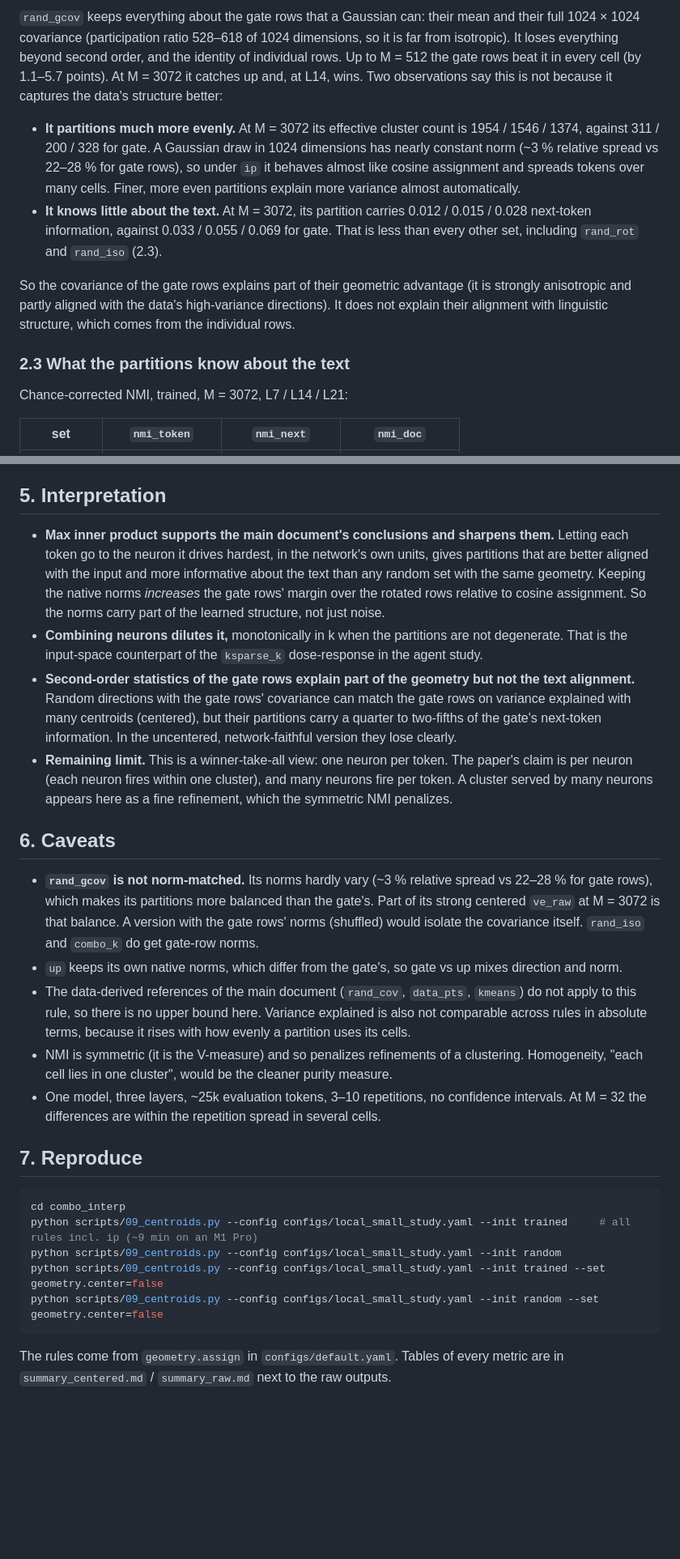
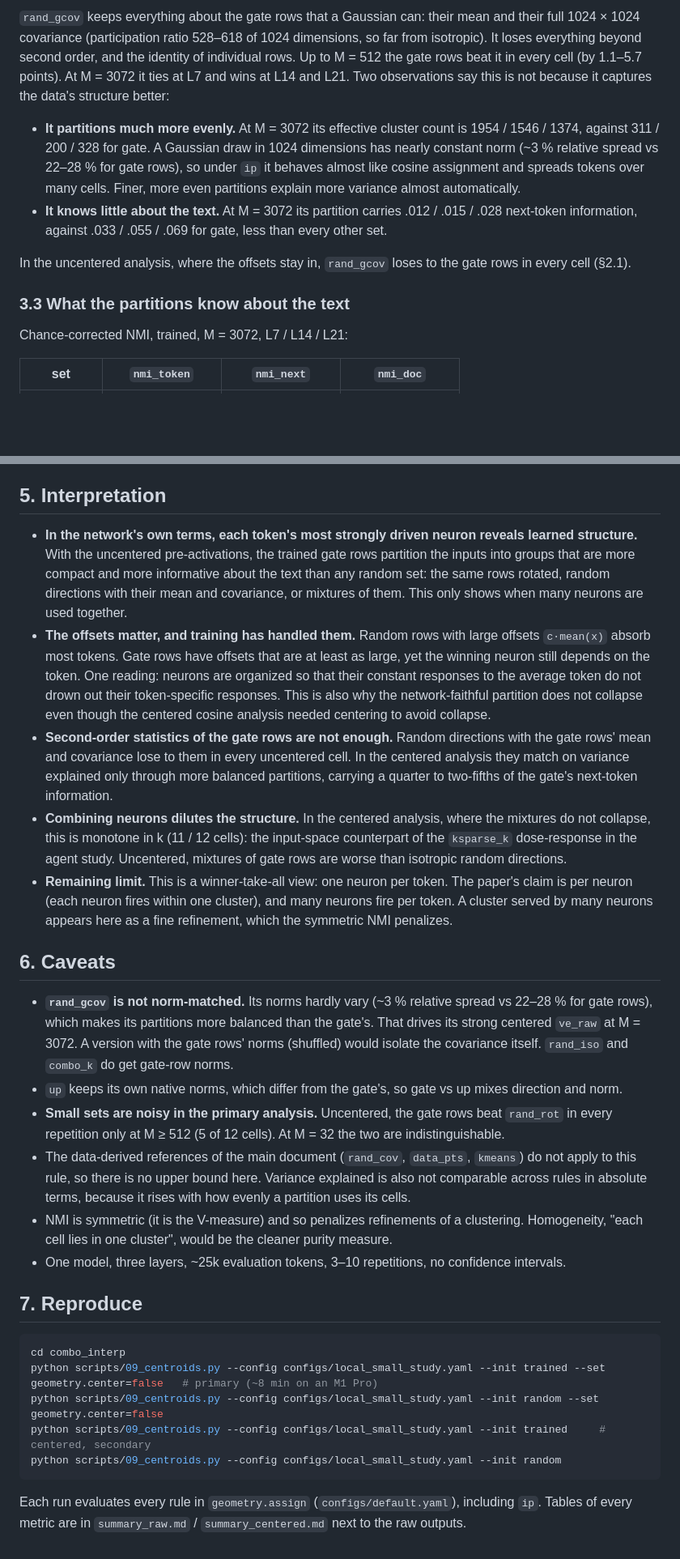
Before and after one commit to eboix/random_neuron_combinations, a Markdown page: combo_interp/docs/centroid_experiment_A_ip.md, 2 parts joined by grey strips. Shown at 81% size. Rendered like a GitHub page; blank space fills up the shorter version.

````diff
--- a/combo_interp/docs/centroid_experiment_A_ip.md
+++ b/combo_interp/docs/centroid_experiment_A_ip.md
@@ -95,22 +197,20 @@ every repetition of the null.
 
 `rand_gcov` keeps everything about the gate rows that a Gaussian can: their mean and their full 1024 × 1024
-covariance (participation ratio 528–618 of 1024 dimensions, so it is far from isotropic). It loses everything beyond
+covariance (participation ratio 528–618 of 1024 dimensions, so far from isotropic). It loses everything beyond
 second order, and the identity of individual rows. Up to M = 512 the gate rows beat it in every cell (by 1.1–5.7
-points). At M = 3072 it catches up and, at L14, wins. Two observations say this is not because it captures the data's
-structure better:
+points). At M = 3072 it ties at L7 and wins at L14 and L21. Two observations say this is not because it captures
+the data's structure better:
 
 * **It partitions much more evenly.** At M = 3072 its effective cluster count is 1954 / 1546 / 1374, against
   311 / 200 / 328 for gate. A Gaussian draw in 1024 dimensions has nearly constant norm (~3 % relative spread vs
   22–28 % for gate rows), so under `ip` it behaves almost like cosine assignment and spreads tokens over many cells.
   Finer, more even partitions explain more variance almost automatically.
-* **It knows little about the text.** At M = 3072, its partition carries 0.012 / 0.015 / 0.028 next-token information,
-  against 0.033 / 0.055 / 0.069 for gate. That is less than every other set, including `rand_rot` and `rand_iso` (2.3).
+* **It knows little about the text.** At M = 3072 its partition carries .012 / .015 / .028 next-token information,
+  against .033 / .055 / .069 for gate, less than every other set.
 
-So the covariance of the gate rows explains part of their geometric advantage (it is strongly anisotropic and
-partly aligned with the data's high-variance directions). It does not explain their alignment with linguistic
-structure, which comes from the individual rows.
+In the uncentered analysis, where the offsets stay in, `rand_gcov` loses to the gate rows in every cell (§2.1).
 
-### 2.3 What the partitions know about the text
+### 3.3 What the partitions know about the text
 
 Chance-corrected NMI, trained, M = 3072, L7 / L14 / L21:
 
@@ -176,17 +242,21 @@ learned.
 
 ## 5. Interpretation
 
-* **Max inner product supports the main document's conclusions and sharpens them.** Letting each token go to the
-  neuron it drives hardest, in the network's own units, gives partitions that are better aligned with the input and
-  more informative about the text than any random set with the same geometry. Keeping the native norms *increases*
-  the gate rows' margin over the rotated rows relative to cosine assignment. So the norms carry part of the learned
-  structure, not just noise.
-* **Combining neurons dilutes it,** monotonically in k when the partitions are not degenerate. That is the
-  input-space counterpart of the `ksparse_k` dose-response in the agent study.
-* **Second-order statistics of the gate rows explain part of the geometry but not the text alignment.** Random
-  directions with the gate rows' covariance can match the gate rows on variance explained with many centroids
-  (centered), but their partitions carry a quarter to two-fifths of the gate's next-token information. In the
-  uncentered, network-faithful version they lose clearly.
+* **In the network's own terms, each token's most strongly driven neuron reveals learned structure.** With the
+  uncentered pre-activations, the trained gate rows partition the inputs into groups that are more compact and more
+  informative about the text than any random set: the same rows rotated, random directions with their mean and
+  covariance, or mixtures of them. This only shows when many neurons are used together.
+* **The offsets matter, and training has handled them.** Random rows with large offsets `c·mean(x)` absorb most
+  tokens. Gate rows have offsets that are at least as large, yet the winning neuron still depends on the token. One
+  reading: neurons are organized so that their constant responses to the average token do not drown out their
+  token-specific responses. This is also why the network-faithful partition does not collapse even though the
+  centered cosine analysis needed centering to avoid collapse.
+* **Second-order statistics of the gate rows are not enough.** Random directions with the gate rows' mean and
+  covariance lose to them in every uncentered cell. In the centered analysis they match on variance explained only
+  through more balanced partitions, carrying a quarter to two-fifths of the gate's next-token information.
+* **Combining neurons dilutes the structure.** In the centered analysis, where the mixtures do not collapse, this is
+  monotone in k (11 / 12 cells): the input-space counterpart of the `ksparse_k` dose-response in the agent study.
+  Uncentered, mixtures of gate rows are worse than isotropic random directions.
 * **Remaining limit.** This is a winner-take-all view: one neuron per token. The paper's claim is per neuron (each
   neuron fires within one cluster), and many neurons fire per token. A cluster served by many neurons appears here
   as a fine refinement, which the symmetric NMI penalizes.
@@ -194,27 +264,28 @@ learned.
 ## 6. Caveats
 
 * **`rand_gcov` is not norm-matched.** Its norms hardly vary (~3 % relative spread vs 22–28 % for gate rows), which
-  makes its partitions more balanced than the gate's. Part of its strong centered `ve_raw` at M = 3072 is that
-  balance. A version with the gate rows' norms (shuffled) would isolate the covariance itself. `rand_iso` and `combo_k`
-  do get gate-row norms.
+  makes its partitions more balanced than the gate's. That drives its strong centered `ve_raw` at M = 3072. A
+  version with the gate rows' norms (shuffled) would isolate the covariance itself. `rand_iso` and `combo_k` do get
+  gate-row norms.
 * `up` keeps its own native norms, which differ from the gate's, so gate vs up mixes direction and norm.
+* **Small sets are noisy in the primary analysis.** Uncentered, the gate rows beat `rand_rot` in every repetition
+  only at M ≥ 512 (5 of 12 cells). At M = 32 the two are indistinguishable.
 * The data-derived references of the main document (`rand_cov`, `data_pts`, `kmeans`) do not apply to this rule, so
   there is no upper bound here. Variance explained is also not comparable across rules in absolute terms, because it
   rises with how evenly a partition uses its cells.
 * NMI is symmetric (it is the V-measure) and so penalizes refinements of a clustering. Homogeneity, "each cell lies
   in one cluster", would be the cleaner purity measure.
-* One model, three layers, ~25k evaluation tokens, 3–10 repetitions, no confidence intervals. At M = 32 the
-  differences are within the repetition spread in several cells.
+* One model, three layers, ~25k evaluation tokens, 3–10 repetitions, no confidence intervals.
 
 ## 7. Reproduce
 
 ```bash
 cd combo_interp
-python scripts/09_centroids.py --config configs/local_small_study.yaml --init trained     # all rules incl. ip (~9 min on an M1 Pro)
+python scripts/09_centroids.py --config configs/local_small_study.yaml --init trained --set geometry.center=false   # primary (~8 min on an M1 Pro)
+python scripts/09_centroids.py --config configs/local_small_study.yaml --init random --set geometry.center=false
+python scripts/09_centroids.py --config configs/local_small_study.yaml --init trained     # centered, secondary
 python scripts/09_centroids.py --config configs/local_small_study.yaml --init random
-python scripts/09_centroids.py --config configs/local_small_study.yaml --init trained --set geometry.center=false
-python scripts/09_centroids.py --config configs/local_small_study.yaml --init random --set geometry.center=false
 ```
 
-The rules come from `geometry.assign` in `configs/default.yaml`. Tables of every metric are in
-`summary_centered.md` / `summary_raw.md` next to the raw outputs.
+Each run evaluates every rule in `geometry.assign` (`configs/default.yaml`), including `ip`. Tables of every metric
+are in `summary_raw.md` / `summary_centered.md` next to the raw outputs.
````
Also changed, not shown: other parts of combo_interp/docs/centroid_experiment_A_ip.md (+144 -76 lines).
